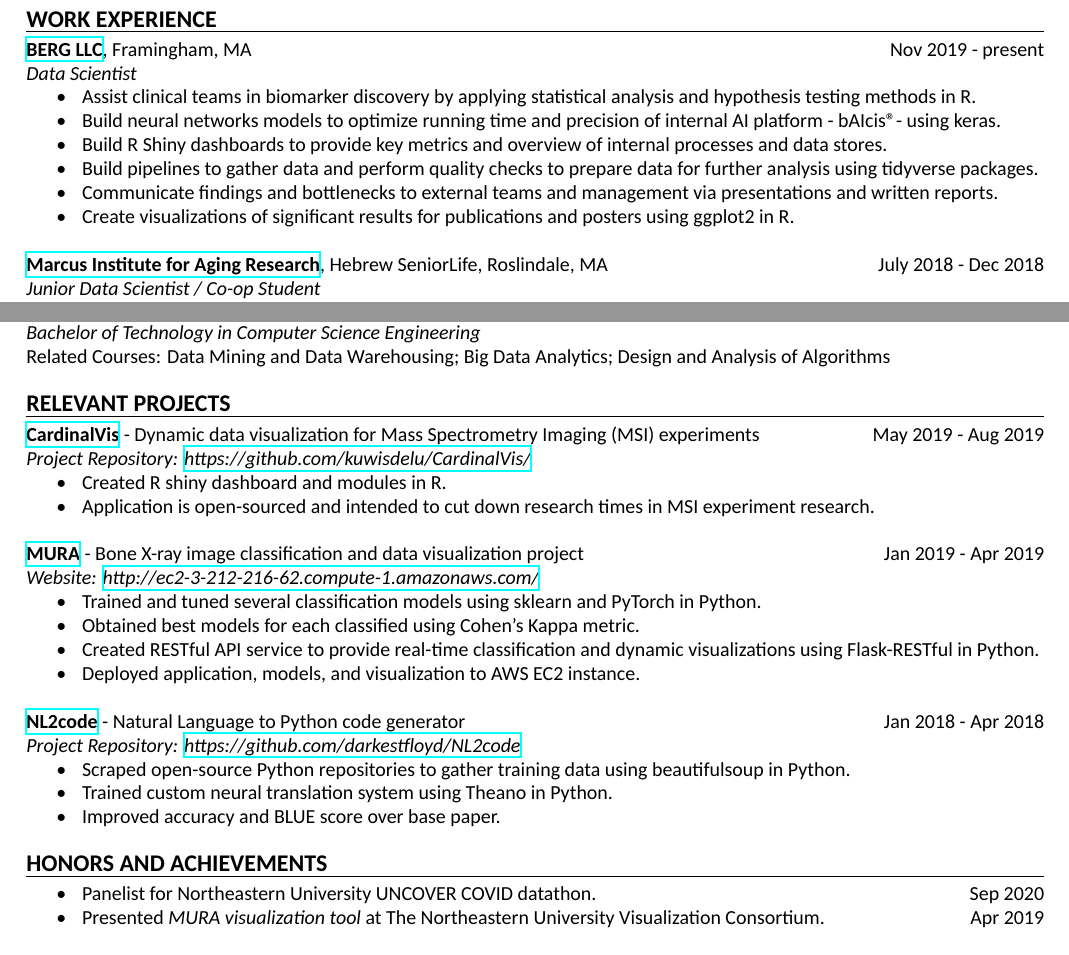
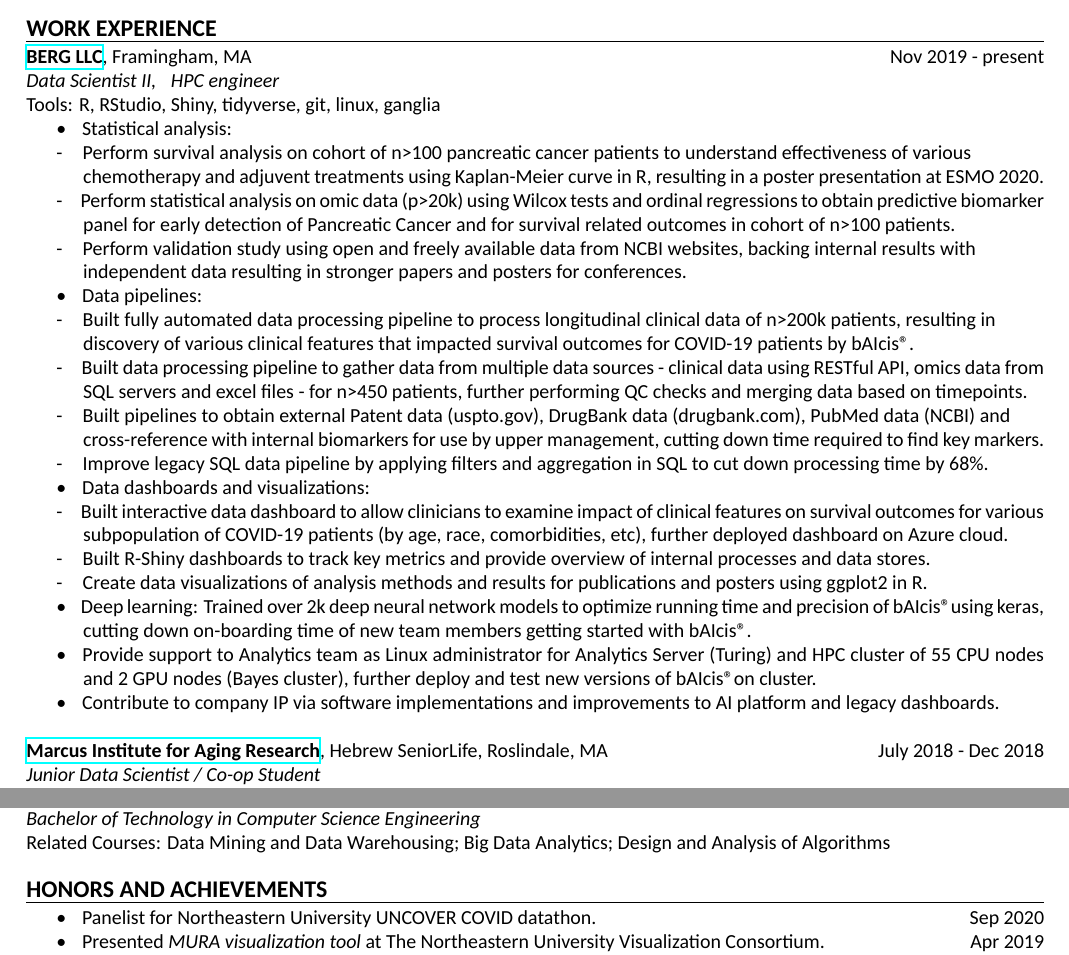
Before and after one commit to darkestfloyd/resume, a LaTeX CV (resume_draft.tex): two parts of the page, joined at a grey line, cut so that both start at the same text. Compiled offline with XeLaTeX; a missing font is replaced by an installed copy or a similar font.

Commit message:
Update 2021

```diff
--- a/resume_draft.tex
+++ b/resume_draft.tex
@@ -19,6 +19,10 @@
 	\indent
   \textbullet \hspace*{2mm}
 }
+\newcommand{\mysubbullet}{
+	\indent
+  - \hspace*{2mm}
+}
 \newcommand{\linetab}{
   \\ \hspace*{9mm}
 }
@@ -60,15 +64,54 @@
   \noindent
   \textbf{\href{https://www.berghealth.com/}{BERG LLC}}, Framingham, MA
   \hfill Nov 2019 - present \\
-  \textit{Data Scientist} \\
-  \mybullet Assist clinical teams in biomarker discovery by applying statistical analysis and hypothesis testing methods in R. \\
-  \mybullet Build neural networks models to optimize running time and precision of internal AI platform - bAIcis\textregistered - using keras. \\
-  \mybullet Build R Shiny dashboards to provide key metrics and overview of internal processes and data stores. \\
-  \mybullet Build pipelines to gather data and perform quality checks to prepare data for further analysis using tidyverse packages. \\
-  \mybullet Communicate findings and bottlenecks to external teams and management via presentations and written reports. \\
-  \mybullet Create visualizations of significant results for publications and posters using ggplot2 in R. \\
+  \textit{Data Scientist II, \hspace*{1mm} HPC engineer} \\
+  Tools: R, RStudio, Shiny, tidyverse, git, linux, ganglia \\
+  % \mybullet Assist clinical teams in biomarker discovery by applying statistical analysis and hypothesis testing methods in R. \\
+  \mybullet Statistical analysis: \\
+  \mysubbullet Perform survival analysis on cohort of n>100 pancreatic cancer patients to understand effectiveness of various \\\hspace*{10mm}chemotherapy and adjuvent treatments using Kaplan-Meier curve in R, resulting in a poster presentation at ESMO 2020. \\
+  \mysubbullet Perform statistical analysis on omic data (p>20k) using Wilcox tests and ordinal regressions to obtain predictive biomarker \\\hspace*{10mm}panel for early detection of Pancreatic Cancer and for survival related outcomes in cohort of n>100 patients. \\
+  % \mysubbullet Apply ordinal regression to build panel of biomarkers used to discriminate various stages of pancreatic cancer. \\
+  \mysubbullet Perform validation study using open and freely available data from NCBI websites, backing internal results with \\\hspace*{10mm}independent data resulting in stronger papers and posters for conferences. \\
+  % \mybullet Built end-to-end data pipelines for high-dimensional longitudinal data used for biomarker discovery using tidyverse. \\
+  \mybullet Data pipelines: \\
+  \mysubbullet Built fully automated data processing pipeline to process longitudinal clinical data of n>200k patients, resulting in \\\hspace*{10mm}discovery of various clinical features that impacted survival outcomes for COVID-19 patients by bAIcis\textregistered. \\
+  \mysubbullet Built data processing pipeline to gather data from multiple data sources - clinical data using RESTful API, omics data from \hspace*{10mm}SQL servers and excel files - for n>450 patients, further performing QC checks and merging data based on timepoints. \\
+  \mysubbullet Built pipelines to obtain external Patent data (uspto.gov), DrugBank data (drugbank.com), PubMed data (NCBI) and \\\hspace*{10mm}cross-reference with internal biomarkers for use by upper management, cutting down time required to find key markers. \\
+  \mysubbullet Improve legacy SQL data pipeline by applying filters and aggregation in SQL to cut down processing time by 68\%. \\
+  \mybullet Data dashboards and visualizations: \\
+  \mysubbullet Built interactive data dashboard to allow clinicians to examine impact of clinical features on survival outcomes for various \hspace*{10mm}subpopulation of COVID-19 patients (by age, race, comorbidities, etc), further deployed dashboard on Azure cloud. \\
+  \mysubbullet Built R-Shiny dashboards to track key metrics and provide overview of internal processes and data stores. \\
+  \mysubbullet Create data visualizations of analysis methods and results for publications and posters using ggplot2 in R. \\
+  \mybullet Deep learning: Trained over 2k deep neural network models to optimize running time and precision of bAIcis\textregistered using keras, \hspace*{10mm}cutting down on-boarding time of new team members getting started with bAIcis\textregistered. \\
+  % \mybullet Communicate findings and bottlenecks of analysis to external teams and management via presentations and reports. \\
+  \mybullet Provide support to Analytics team as Linux administrator for Analytics Server (Turing) and HPC cluster of 55 CPU nodes \hspace*{10mm}and 2 GPU nodes (Bayes cluster), further deploy and test new versions of bAIcis\textregistered on cluster. \\
+  \mybullet Contribute to company IP via software implementations and improvements to AI platform and legacy dashboards. \\
 
-  % \noindent
+% \mybullet Data Ingestion and Processing: Build modular and scalable data ingestion and processing pipelines in R. \\
+  %   Ingest multi-modal clinical and omics data using RESTful APIs and local SQL database. \\
+  %   Gath logitudinal data and perform aggrgation and checks.  \\
+  %   Orchestration using CRON in Linux \\
+  %   Manage data storage and backup using CRON and R. \\
+  %   Pipeline to convert bayseian networks to graphs supported by internal dashboards. \\
+  % \mybullet Statistical Analysis: Perform survival analysis to provide insights into performance of treatments and adjuvent therapies. \\
+  % Perform univariate regression analysis to identify key features to differentiate various populations of patients. \\
+  % Perform validation studies using freely avaialble datasets from NCBI to validate candidate markers. \\
+  % \mybullet Dashboards and visualization: Build scalable R Shiny dashboard to provide overview of key metrics to senior management. \\
+  %   Build data aggregation dashboard to provide aggregated view of fluid and tissue samples on-site using data from FreezerWorks and LIMS systems. \\
+
+  % \mybullet Machine Learning and Deep learning  \\
+  % % Perform multivate regression analysis to build predictive models for
+  % \mybullet Storytelling \\
+  % \mybullet Linux and HPC engineer \\
+  % \mybullet Misc. initiatives \\
+  % \mybullet Validation of results using literature  \\
+
+
+  %\textit{\textbullet \hspace*{2mm} Linux System Admin} \hfill Mar 2021 - present \\
+  %\textit{\textbullet \hspace*{2mm} Data Scientist II} \hfill Jan 2021 - present \\
+  %\textit{\textbullet \hspace*{2mm} Data Scientist I} \hfill Nov 2019 - Dec 2020 \\
+  % Highly self-motivated and capable of prioritizing deliverables among multiple simultaneous projects in an agile environment.
+    % \noindent
   % \textbf{Khoury College of Computer Sciences}, Northeastern University, Boston, MA
   % \hfill Jan 2019 - Aug 2019 \\
   % \textit{Graduate Teaching Assistant} \\
@@ -152,77 +195,77 @@
 % 		% \textbf{Markup Languages: } & LaTeX, RMarkdown, Markdown, HTML, XML \\
 % 	\end{tabular} \\ \\
 
-\noindent
-{\large \textbf{RELEVANT PROJECTS}}
-\myline
-\smallskip
+% \noindent
+% {\large \textbf{RELEVANT PROJECTS}}
+% \myline
+% \smallskip
 
-      \noindent
-      \textbf{\href{https://github.com/kuwisdelu/CardinalVis/}{CardinalVis}} -
-      Dynamic data visualization for Mass Spectrometry Imaging (MSI) experiments
-      \hfill May 2019 - Aug 2019 \\
-      \hfill \textit{Project Repository: \href{https://github.com/kuwisdelu/CardinalVis/}{https://github.com/kuwisdelu/CardinalVis/}}\\
-      \mybullet Created R shiny dashboard and modules in R. \\
-      \mybullet Application is open-sourced and intended to cut down research times in MSI experiment research. \\
+%       \noindent
+%       \textbf{\href{https://github.com/kuwisdelu/CardinalVis/}{CardinalVis}} -
+%       Dynamic data visualization for Mass Spectrometry Imaging (MSI) experiments
+%       \hfill May 2019 - Aug 2019 \\
+%       \hfill \textit{Project Repository: \href{https://github.com/kuwisdelu/CardinalVis/}{https://github.com/kuwisdelu/CardinalVis/}}\\
+%       \mybullet Created R shiny dashboard and modules in R. \\
+%       \mybullet Application is open-sourced and intended to cut down research times in MSI experiment research. \\
 
-      \noindent
-      \textbf{\href{http://ec2-3-212-216-62.compute-1.amazonaws.com/}{MURA}} - Bone X-ray image
-      classification and data visualization project \hfill Jan 2019 - Apr 2019 \\
-      \hfill \textit{Website: \href{http://ec2-3-212-216-62.compute-1.amazonaws.com/}{http://ec2-3-212-216-62.compute-1.amazonaws.com/}}\\
-      % Tools: Python, PyTorch, torchvision, git, scikit-learn, D3.js, Flask, AWS \\
-      % \mybullet Trained and tuned CNN classification models using PyTorch and torchvision in Python. \\
-      \mybullet Trained and tuned several classification models using sklearn and PyTorch in Python. \\
-      \mybullet Obtained best models for each classified using Cohen's Kappa metric. \\
-      % \mybullet Created dynamic data visualization to explore models and confusion matrix
-        % using D3.js and Javascript. \\
-      \mybullet Created RESTful API service to provide real-time classification and dynamic visualizations
-      using Flask-RESTful in Python. \\
-      \mybullet Deployed application, models, and visualization to AWS EC2 instance. \\
-      % \mybullet Future Work: Implement online learning technique to incorporate feedback from
-      % UI to backend model. \\
+%       \noindent
+%       \textbf{\href{http://ec2-3-212-216-62.compute-1.amazonaws.com/}{MURA}} - Bone X-ray image
+%       classification and data visualization project \hfill Jan 2019 - Apr 2019 \\
+%       \hfill \textit{Website: \href{http://ec2-3-212-216-62.compute-1.amazonaws.com/}{http://ec2-3-212-216-62.compute-1.amazonaws.com/}}\\
+%       % Tools: Python, PyTorch, torchvision, git, scikit-learn, D3.js, Flask, AWS \\
+%       % \mybullet Trained and tuned CNN classification models using PyTorch and torchvision in Python. \\
+%       \mybullet Trained and tuned several classification models using sklearn and PyTorch in Python. \\
+%       \mybullet Obtained best models for each classified using Cohen's Kappa metric. \\
+%       % \mybullet Created dynamic data visualization to explore models and confusion matrix
+%         % using D3.js and Javascript. \\
+%       \mybullet Created RESTful API service to provide real-time classification and dynamic visualizations
+%       using Flask-RESTful in Python. \\
+%       \mybullet Deployed application, models, and visualization to AWS EC2 instance. \\
+%       % \mybullet Future Work: Implement online learning technique to incorporate feedback from
+%       % UI to backend model. \\
 
-			\noindent
-      \textbf{\href{https://github.com/darkestfloyd/NL2code}{NL2code}} - Natural Language to
-      Python code generator \hfill Jan 2018 - Apr 2018 \\
-      \hfill \textit{Project Repository: \href{https://github.com/darkestfloyd/NL2code}{https://github.com/darkestfloyd/NL2code}}\\
-      % Tools: Python, TensorFlow, Theano, NLTK, beautifulsoup, git \\
-      \mybullet Scraped open-source Python repositories to gather training data
-      using beautifulsoup in Python. \\
-      % \mybullet Performed data manipulation using NLTK and Python. \\
-      \mybullet Trained custom neural translation system using Theano in Python. \\
-      \mybullet Improved accuracy and BLUE score over base paper. \\
-      % \mybullet Significant accuracy improvement and minor BLUE score improvement over base paper. \\
-      % \mybullet Future Work: Scrape data from leading machine learning repositories in Python for better generalization. \\
+% 			\noindent
+%       \textbf{\href{https://github.com/darkestfloyd/NL2code}{NL2code}} - Natural Language to
+%       Python code generator \hfill Jan 2018 - Apr 2018 \\
+%       \hfill \textit{Project Repository: \href{https://github.com/darkestfloyd/NL2code}{https://github.com/darkestfloyd/NL2code}}\\
+%       % Tools: Python, TensorFlow, Theano, NLTK, beautifulsoup, git \\
+%       \mybullet Scraped open-source Python repositories to gather training data
+%       using beautifulsoup in Python. \\
+%       % \mybullet Performed data manipulation using NLTK and Python. \\
+%       \mybullet Trained custom neural translation system using Theano in Python. \\
+%       \mybullet Improved accuracy and BLUE score over base paper. \\
+%       % \mybullet Significant accuracy improvement and minor BLUE score improvement over base paper. \\
+%       % \mybullet Future Work: Scrape data from leading machine learning repositories in Python for better generalization. \\
 
-			% \noindent
-      % \textbf{\href{https://sichenghao1992.shinyapps.io/DS5110/}{Flashlight}} - Real Estate
-      % Property Assessment Visualization for the City of Boston \hfill Oct 2017 - Dec 2017 \\
-      % \mybullet Created dashboard to visualize various aspects of real estate assessment values
-      % using R ``Shiny'' and Leaflet in R. \\
-      % \mybullet Geocoded missing coordinate values using Open Address dataset and Google Maps Geocode API in Python. \\
-      % \mybullet Created Python scripts to automate conversion of Zillow's shapefiles to GeoJSON format and gathering of meta-data. \\
+% 			% \noindent
+%       % \textbf{\href{https://sichenghao1992.shinyapps.io/DS5110/}{Flashlight}} - Real Estate
+%       % Property Assessment Visualization for the City of Boston \hfill Oct 2017 - Dec 2017 \\
+%       % \mybullet Created dashboard to visualize various aspects of real estate assessment values
+%       % using R ``Shiny'' and Leaflet in R. \\
+%       % \mybullet Geocoded missing coordinate values using Open Address dataset and Google Maps Geocode API in Python. \\
+%       % \mybullet Created Python scripts to automate conversion of Zillow's shapefiles to GeoJSON format and gathering of meta-data. \\
 
-			% \noindent
-			% \textbf{Movie Recommendation System} \hfill Apr 2017 - June 2017\\
-			% \mybullet Implemented a Recurrent Neural Network using TensorFlow in Python to recommend
-      % movies to a user. By analysing \\ \hspace*{9mm} the sequence of movies reviewed, we were
-      % able to achieve high scores in peer review. \\
+% 			% \noindent
+% 			% \textbf{Movie Recommendation System} \hfill Apr 2017 - June 2017\\
+% 			% \mybullet Implemented a Recurrent Neural Network using TensorFlow in Python to recommend
+%       % movies to a user. By analysing \\ \hspace*{9mm} the sequence of movies reviewed, we were
+%       % able to achieve high scores in peer review. \\
 
-	% \noindent
-	% {\large \textbf{PERSONAL PROJECTS}}
-	% \myline
-	% \smallskip
+% 	% \noindent
+% 	% {\large \textbf{PERSONAL PROJECTS}}
+% 	% \myline
+% 	% \smallskip
 
-		% \noindent
-		% \textbf{Ames Housing Price Prediction} \hfill Oct. - Dec. 2016 \\
-    % \mybullet Created regression models in Scikit-Learn and neural models in TensorFlow to
-    % predict housing prices in Python. \\
-    % \mybullet Best submission one of top 20\% on Kaggle public leaderboard. \\
+% 		% \noindent
+% 		% \textbf{Ames Housing Price Prediction} \hfill Oct. - Dec. 2016 \\
+%     % \mybullet Created regression models in Scikit-Learn and neural models in TensorFlow to
+%     % predict housing prices in Python. \\
+%     % \mybullet Best submission one of top 20\% on Kaggle public leaderboard. \\
 
-		% \noindent
-		% \textbf{Melody} - Open-Sourced Music Player Framework for Android \hfill July - Aug. 2015\\
-		% \mybullet Designed and developed music player framework for Android using RxJava and
-			% 		Scala Reactive Extensions, which is freely\\ \hspace*{9mm} available under the MIT
+% 		% \noindent
+% 		% \textbf{Melody} - Open-Sourced Music Player Framework for Android \hfill July - Aug. 2015\\
+% 		% \mybullet Designed and developed music player framework for Android using RxJava and
+% 			% 		Scala Reactive Extensions, which is freely\\ \hspace*{9mm} available under the MIT
           % license and is commonly used by Android developers worldwide. \\
 
 	\noindent
```
Also changed, not shown: NC_Accomplishments_2020.pdf (added), resume_draft.tex (5 more changed lines).
